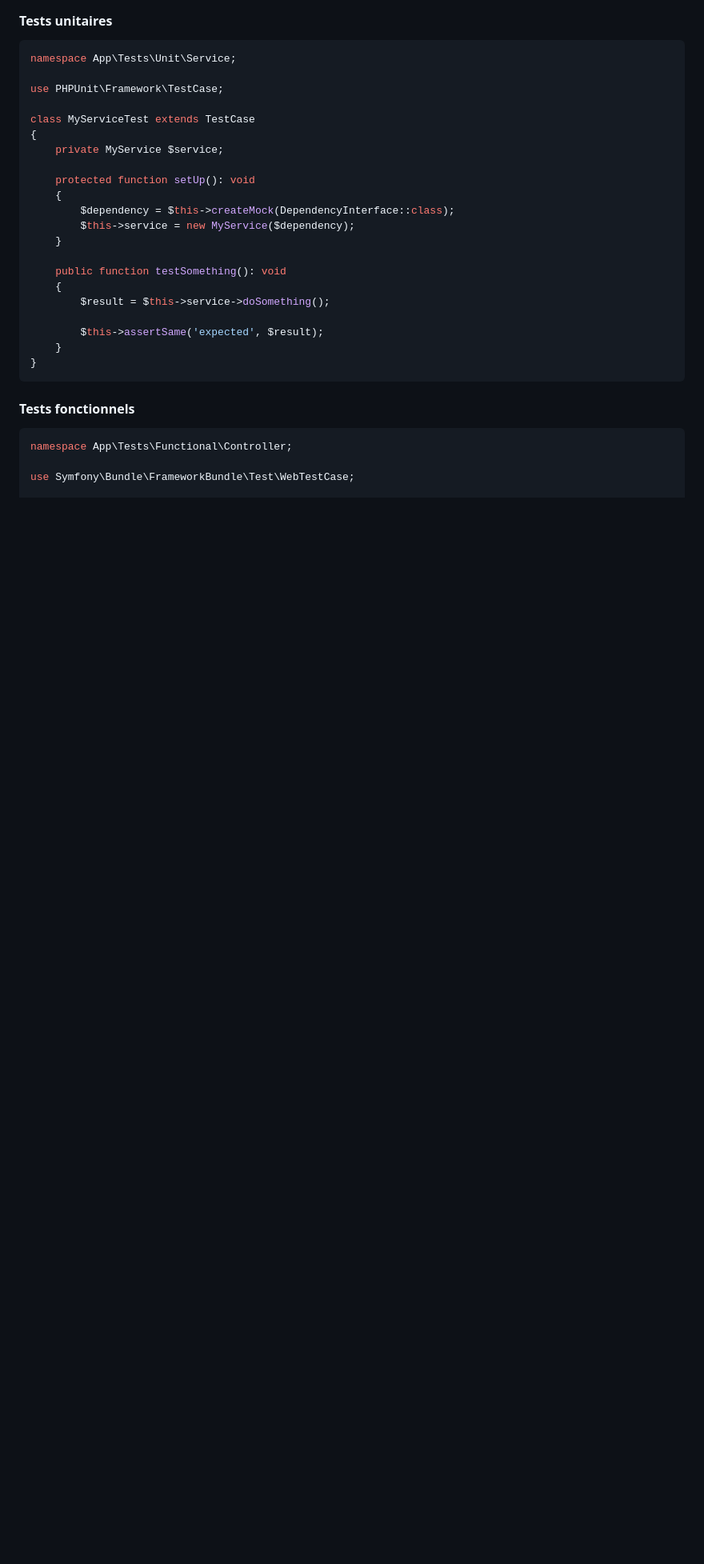
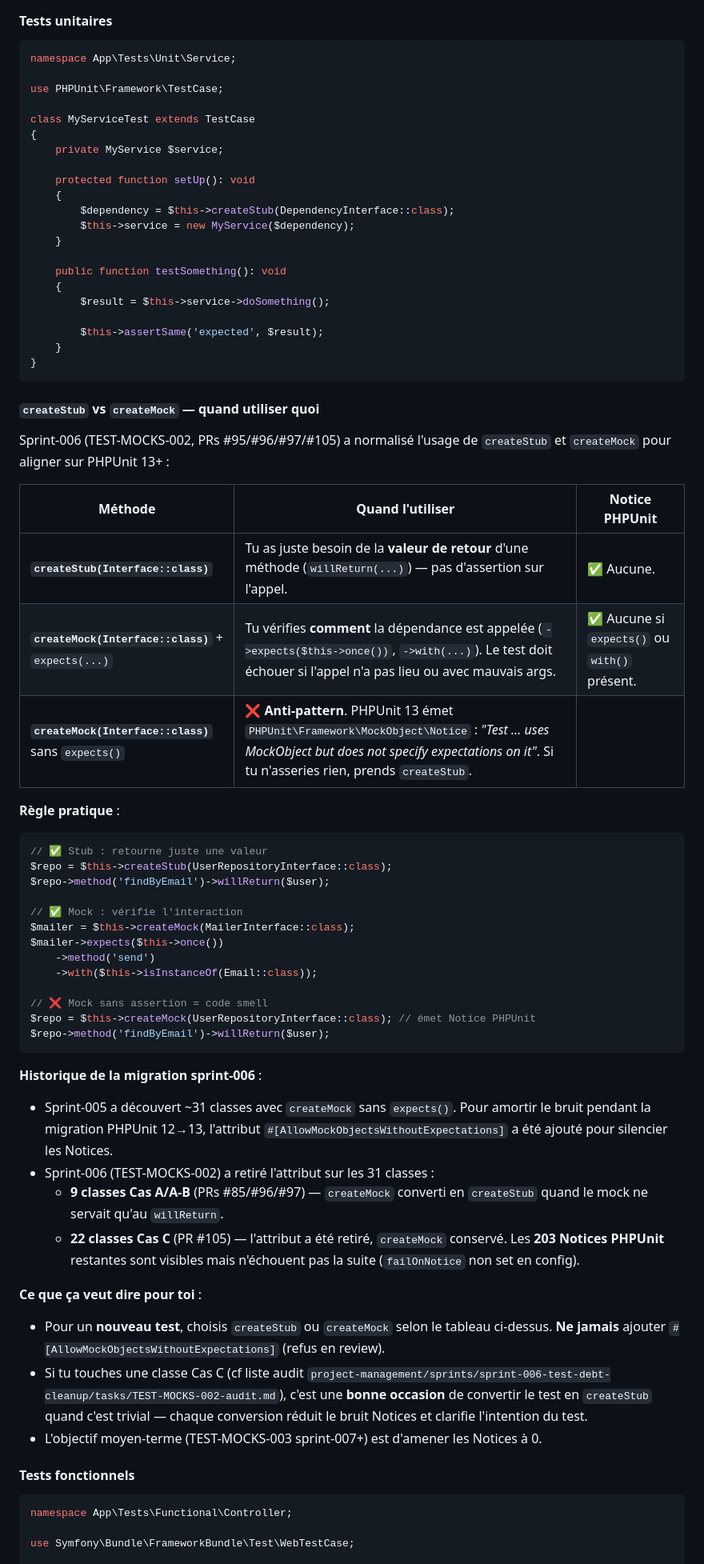
Before and after one commit to thibmonier/hotones, a Markdown page: CONTRIBUTING.md, the part around the change. Shown at 80% size. GitHub-like rendering; blank space fills up the shorter version.

Commit message:
docs(test-mocks-002): T-TM2-06 doc createStub vs createMock dans CONTRIBUTING.md
Stacked sur T-TFF2-05 (PR #104). Ferme la story TEST-MOCKS-002.

Ajoute une nouvelle sous-section "#### `createStub` vs `createMock` — quand
utiliser quoi" dans CONTRIBUTING.md > Tests > Écrire des tests > Tests
unitaires, juste après l'exemple de test unitaire (qui passe lui-même de
createMock à createStub pour montrer la nouvelle convention).

Contenu:
- Tableau récapitulatif: stub (juste willReturn) vs mock+expects vs mock
  sans expects (anti-pattern Notice PHPUnit 13).
- Exemples canoniques pour chaque cas (✅ stub, ✅ mock avec expects,
  ❌ mock sans assertion = code smell).
- Historique de la migration sprint-006 (TEST-MOCKS-002):
  * Sprint-005 a découvert 31 classes avec createMock sans expects.
  * Attribut #[AllowMockObjectsWithoutExpectations] ajouté pour amortir
    la migration PHPUnit 12→13.
  * Sprint-006 a retiré l'attribut: 9 classes Cas A/A-B converties en
    createStub (PRs #85/#96/#97), 22 classes Cas C cleanup (PR #105) avec
    203 Notices visibles mais ne fail pas (failOnNotice non set).
- Règles pour nouveau dev:
  * Choisir stub/mock selon tableau, jamais ajouter
    #[AllowMockObjectsWithoutExpectations] (refus en review).
  * Encourager la conversion vers createStub lors du touche d'une classe
    Cas C (cf audit).
  * Objectif moyen-terme TEST-MOCKS-003 sprint-007+: 0 Notice.

Sprint-006 progress (TEST-MOCKS-002):
- T-TM2-01 ✅ (#95) — audit 31 classes
- T-TM2-02 ✅ (#96) — lot 1 (7 Cas A/A-B + pilot)
- T-TM2-03 ✅ (#97) — lot 2 pilot
- T-TM2-04 + T-TM2-05 + cleanup ✅ (#105) — 22 classes Cas C
- T-TM2-06 ✅ (cette PR) — doc CONTRIBUTING.md
- Story TEST-MOCKS-002 prête à fermer en sprint review.

Bilan: 5 pts engagés, 5 pts livrés, 31/31 classes traitées (9 conversions
pures + 22 cleanups + 0 Cas D). Suite TEST-MOCKS-003 sprint-007 si décidé
pour amener les 203 Notices à 0.

Co-Authored-By: Claude Opus 4.7 (1M context) <noreply@anthropic.com>

````diff
--- a/CONTRIBUTING.md
+++ b/CONTRIBUTING.md
@@ -642,7 +642,7 @@ class MyServiceTest extends TestCase
 
     protected function setUp(): void
     {
-        $dependency = $this->createMock(DependencyInterface::class);
+        $dependency = $this->createStub(DependencyInterface::class);
         $this->service = new MyService($dependency);
     }
 
@@ -654,6 +654,47 @@ class MyServiceTest extends TestCase
     }
 }
 ```
+
+#### `createStub` vs `createMock` — quand utiliser quoi
+
+Sprint-006 (TEST-MOCKS-002, PRs #95/#96/#97/#105) a normalisé l'usage de `createStub` et `createMock` pour aligner sur PHPUnit 13+ :
+
+| Méthode | Quand l'utiliser | Notice PHPUnit |
+|---------|------------------|----------------|
+| **`createStub(Interface::class)`** | Tu as juste besoin de la **valeur de retour** d'une méthode (`willReturn(...)`) — pas d'assertion sur l'appel. | ✅ Aucune. |
+| **`createMock(Interface::class)`** + `expects(...)` | Tu vérifies **comment** la dépendance est appelée (`->expects($this->once())`, `->with(...)`). Le test doit échouer si l'appel n'a pas lieu ou avec mauvais args. | ✅ Aucune si `expects()` ou `with()` présent. |
+| **`createMock(Interface::class)`** sans `expects()` | ❌ **Anti-pattern**. PHPUnit 13 émet `PHPUnit\Framework\MockObject\Notice` : *"Test ... uses MockObject but does not specify expectations on it"*. Si tu n'asseries rien, prends `createStub`. |
+
+**Règle pratique** :
+
+```php
+// ✅ Stub : retourne juste une valeur
+$repo = $this->createStub(UserRepositoryInterface::class);
+$repo->method('findByEmail')->willReturn($user);
+
+// ✅ Mock : vérifie l'interaction
+$mailer = $this->createMock(MailerInterface::class);
+$mailer->expects($this->once())
+    ->method('send')
+    ->with($this->isInstanceOf(Email::class));
+
+// ❌ Mock sans assertion = code smell
+$repo = $this->createMock(UserRepositoryInterface::class); // émet Notice PHPUnit
+$repo->method('findByEmail')->willReturn($user);
+```
+
+**Historique de la migration sprint-006** :
+
+- Sprint-005 a découvert ~31 classes avec `createMock` sans `expects()`. Pour amortir le bruit pendant la migration PHPUnit 12→13, l'attribut `#[AllowMockObjectsWithoutExpectations]` a été ajouté pour silencier les Notices.
+- Sprint-006 (TEST-MOCKS-002) a retiré l'attribut sur les 31 classes :
+  - **9 classes Cas A/A-B** (PRs #85/#96/#97) — `createMock` converti en `createStub` quand le mock ne servait qu'au `willReturn`.
+  - **22 classes Cas C** (PR #105) — l'attribut a été retiré, `createMock` conservé. Les **203 Notices PHPUnit** restantes sont visibles mais n'échouent pas la suite (`failOnNotice` non set en config).
+
+**Ce que ça veut dire pour toi** :
+
+- Pour un **nouveau test**, choisis `createStub` ou `createMock` selon le tableau ci-dessus. **Ne jamais** ajouter `#[AllowMockObjectsWithoutExpectations]` (refus en review).
+- Si tu touches une classe Cas C (cf liste audit `project-management/sprints/sprint-006-test-debt-cleanup/tasks/TEST-MOCKS-002-audit.md`), c'est une **bonne occasion** de convertir le test en `createStub` quand c'est trivial — chaque conversion réduit le bruit Notices et clarifie l'intention du test.
+- L'objectif moyen-terme (TEST-MOCKS-003 sprint-007+) est d'amener les Notices à 0.
 
 #### Tests fonctionnels
 
````
